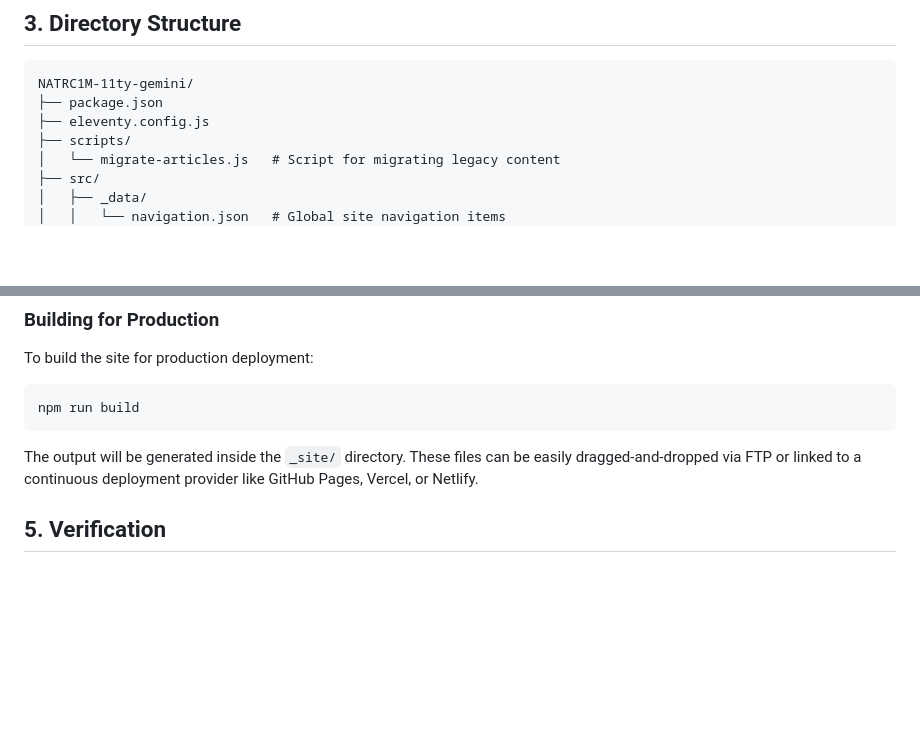
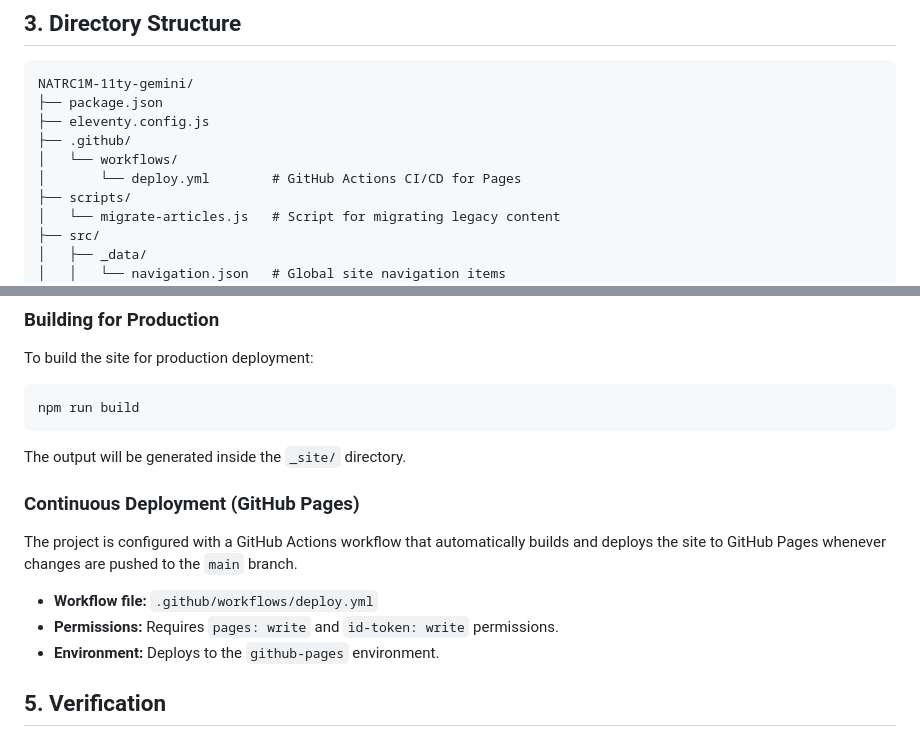
Before and after one commit to wstidolph/NATRC1M-11ty-gemini, a Markdown page: walkthrough.md, 2 parts joined by grey strips. Rendered like a GitHub page; blank space fills up the shorter version.

Commit message:
docs: update walkthrough with CI/CD info

````diff
--- a/walkthrough.md
+++ b/walkthrough.md
@@ -27,6 +27,9 @@ The old static NATRC Region 1 website has been successfully modernized using Ele
 NATRC1M-11ty-gemini/
 ├── package.json
 ├── eleventy.config.js
+├── .github/
+│   └── workflows/
+│       └── deploy.yml        # GitHub Actions CI/CD for Pages
 ├── scripts/
 │   └── migrate-articles.js   # Script for migrating legacy content
 ├── src/
@@ -68,7 +71,13 @@ To build the site for production deployment:
 npm run build
 ```
 
-The output will be generated inside the `_site/` directory. These files can be easily dragged-and-dropped via FTP or linked to a continuous deployment provider like GitHub Pages, Vercel, or Netlify.
+The output will be generated inside the `_site/` directory.
+
+### Continuous Deployment (GitHub Pages)
+The project is configured with a GitHub Actions workflow that automatically builds and deploys the site to GitHub Pages whenever changes are pushed to the `main` branch.
+- **Workflow file:** `.github/workflows/deploy.yml`
+- **Permissions:** Requires `pages: write` and `id-token: write` permissions.
+- **Environment:** Deploys to the `github-pages` environment.
 
 ## 5. Verification
 - The Eleventy build was executed via `npm run build` and succeeded with zero errors.
````
